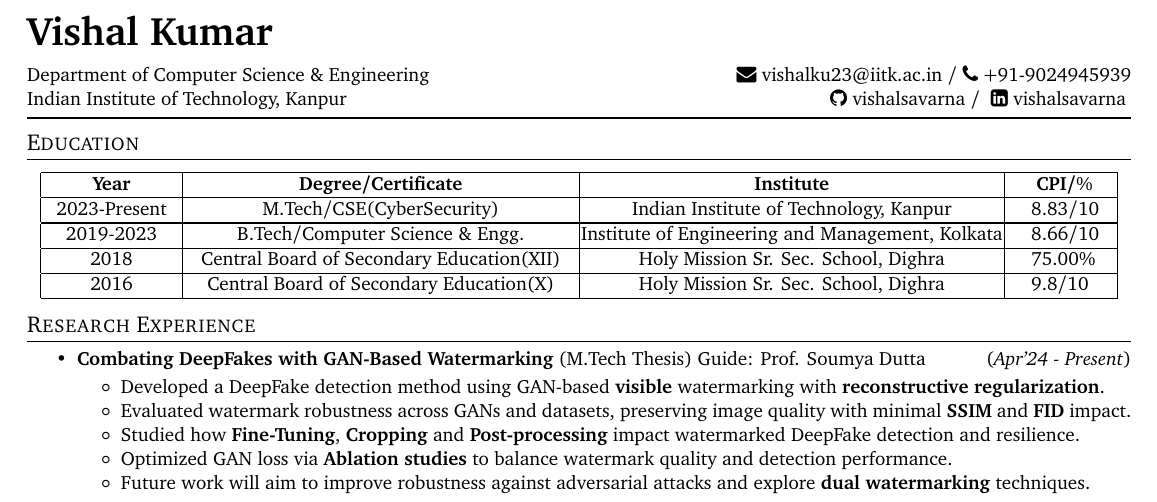
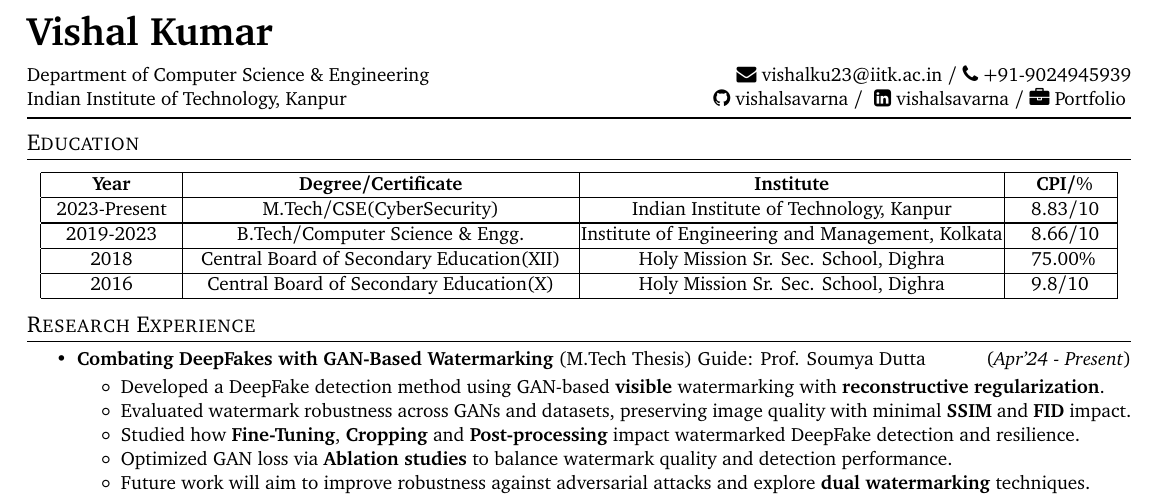
Before and after one commit to vishalsavarna/my_Resume, a LaTeX CV (cv.tex): part of the page, cut so that both start at the same text. Compiled offline with pdfLaTeX.

Commit message:
Update cv.tex

```diff
--- a/cv.tex
+++ b/cv.tex
@@ -101,8 +101,9 @@
 \noindent {\huge\textbf{Vishal Kumar}}
 \vspace{-5pt}
 \end{flushleft}
-Department of Computer Science $\&$ Engineering \hfill \href{mailto:vishalku23@iitk.ac.in}{\faEnvelope{ vishalku23@iitk.ac.in}} / \faPhone{ +91-9024945939
-\\Indian Institute of Technology, Kanpur \hfill\href{https://github.com/vishalsavarna}{ \faGithub{ vishalsavarna}} / \href{https://www.linkedin.com/in/vishal-kumar-3688761a2 }{ \faLinkedinSquare{ vishalsavarna}}
+Department of Computer Science $\&$ Engineering \hfill \href{mailto:vishalku23@iitk.ac.in}{\faEnvelope{ vishalku23@iitk.ac.in}} / \faPhone{ +91-9024945939}
+\\Indian Institute of Technology, Kanpur \hfill\href{https://github.com/vishalsavarna}{ \faGithub{ vishalsavarna}} / \href{https://www.linkedin.com/in/vishal-kumar-3688761a2 }{ \faLinkedinSquare{ vishalsavarna}} /
+\href{https://www.cse.iitk.ac.in/users/vishalsavarna/}{\faBriefcase{  Portfolio}}
 \vspace{5pt}
 \vskip -2mm
 \vskip -2mm
```
